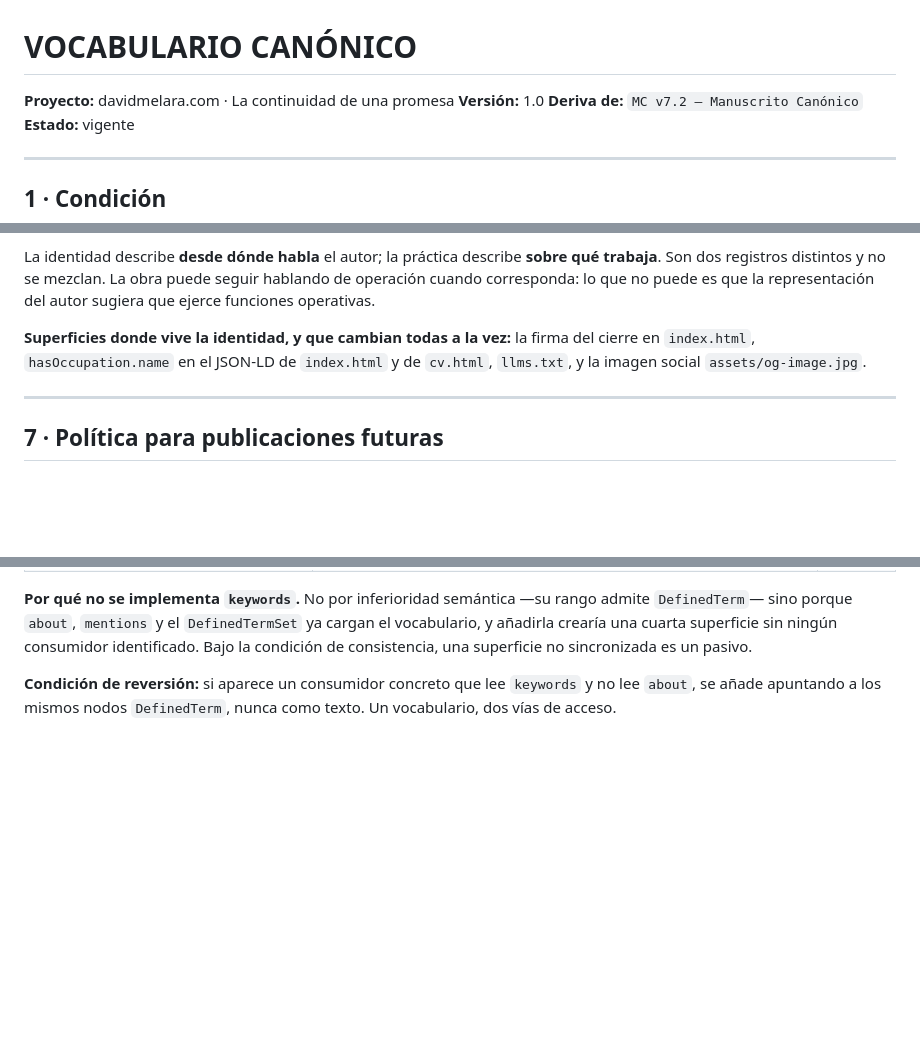
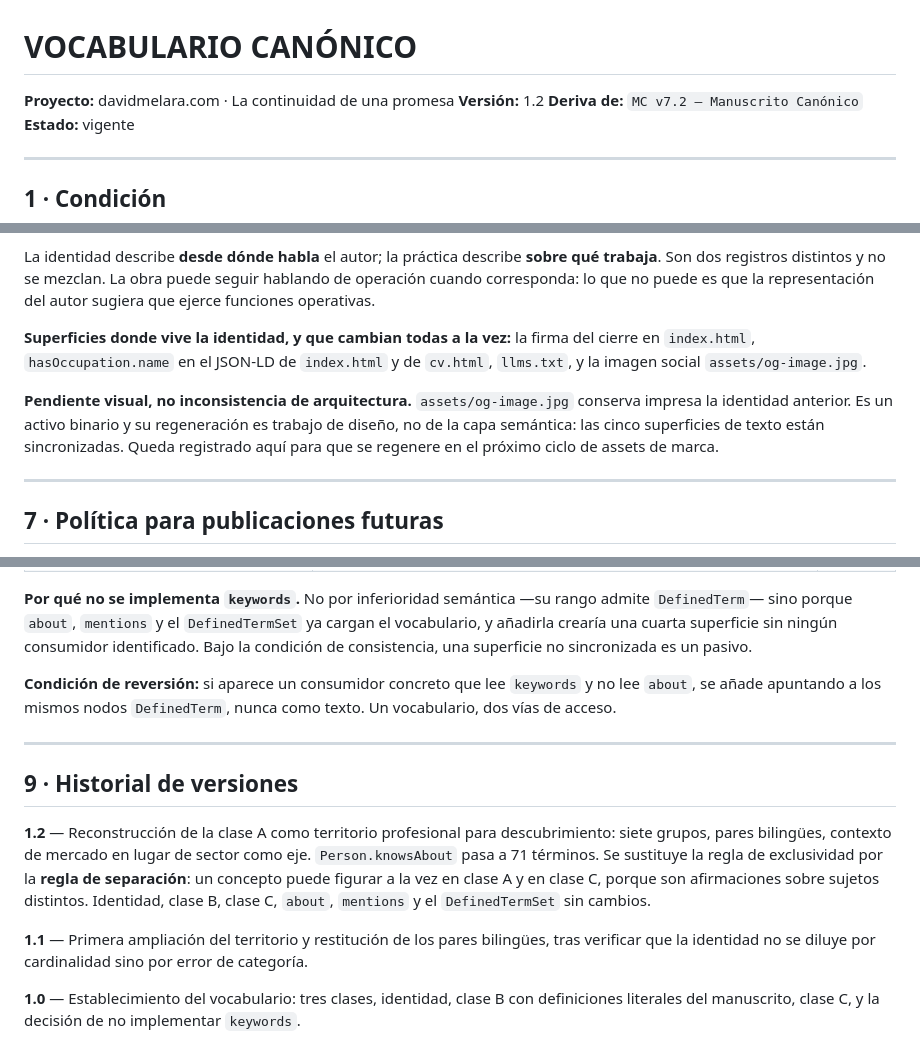
Before and after one commit to melara-strategy/davidmelara-site, a Markdown page: VOCABULARIO.md, 3 parts joined by grey strips. GitHub-like rendering; blank space fills up the shorter version.

```diff
--- a/VOCABULARIO.md
+++ b/VOCABULARIO.md
@@ -1,7 +1,7 @@
 # VOCABULARIO CANÓNICO
 
 **Proyecto:** davidmelara.com · La continuidad de una promesa
-**Versión:** 1.0
+**Versión:** 1.2
 **Deriva de:** `MC v7.2 — Manuscrito Canónico`
 **Estado:** vigente
 
@@ -134,6 +134,8 @@ La identidad describe **desde dónde habla** el autor; la práctica describe **s
 
 **Superficies donde vive la identidad, y que cambian todas a la vez:** la firma del cierre en `index.html`, `hasOccupation.name` en el JSON-LD de `index.html` y de `cv.html`, `llms.txt`, y la imagen social `assets/og-image.jpg`.
 
+**Pendiente visual, no inconsistencia de arquitectura.** `assets/og-image.jpg` conserva impresa la identidad anterior. Es un activo binario y su regeneración es trabajo de diseño, no de la capa semántica: las cinco superficies de texto están sincronizadas. Queda registrado aquí para que se regenere en el próximo ciclo de assets de marca.
+
 ---
 
 ## 7 · Política para publicaciones futuras
@@ -164,3 +166,13 @@ La identidad describe **desde dónde habla** el autor; la práctica describe **s
 **Por qué no se implementa `keywords`.** No por inferioridad semántica —su rango admite `DefinedTerm`— sino porque `about`, `mentions` y el `DefinedTermSet` ya cargan el vocabulario, y añadirla crearía una cuarta superficie sin ningún consumidor identificado. Bajo la condición de consistencia, una superficie no sincronizada es un pasivo.
 
 **Condición de reversión:** si aparece un consumidor concreto que lee `keywords` y no lee `about`, se añade apuntando a los mismos nodos `DefinedTerm`, nunca como texto. Un vocabulario, dos vías de acceso.
+
+---
+
+## 9 · Historial de versiones
+
+**1.2** — Reconstrucción de la clase A como territorio profesional para descubrimiento: siete grupos, pares bilingües, contexto de mercado en lugar de sector como eje. `Person.knowsAbout` pasa a 71 términos. Se sustituye la regla de exclusividad por la **regla de separación**: un concepto puede figurar a la vez en clase A y en clase C, porque son afirmaciones sobre sujetos distintos. Identidad, clase B, clase C, `about`, `mentions` y el `DefinedTermSet` sin cambios.
+
+**1.1** — Primera ampliación del territorio y restitución de los pares bilingües, tras verificar que la identidad no se diluye por cardinalidad sino por error de categoría.
+
+**1.0** — Establecimiento del vocabulario: tres clases, identidad, clase B con definiciones literales del manuscrito, clase C, y la decisión de no implementar `keywords`.
```
Also changed, not shown: HANDOFF.md (+3 -1 lines), MC-continuidad-de-una-promesa-v7-2-canonico.md (+3 -1 lines).
